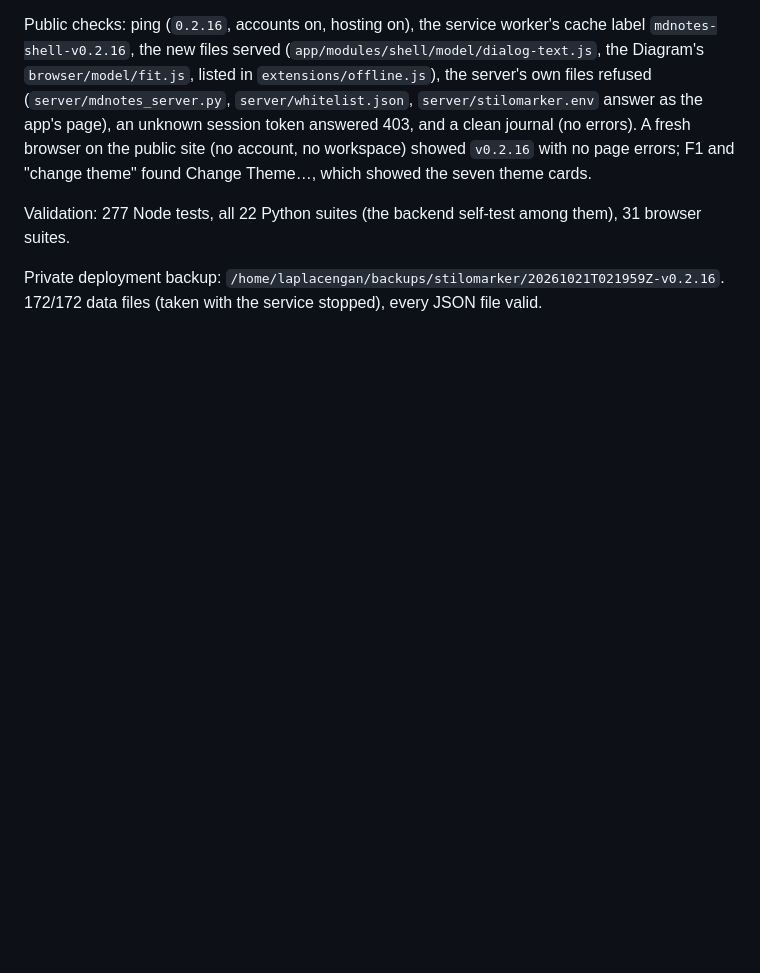
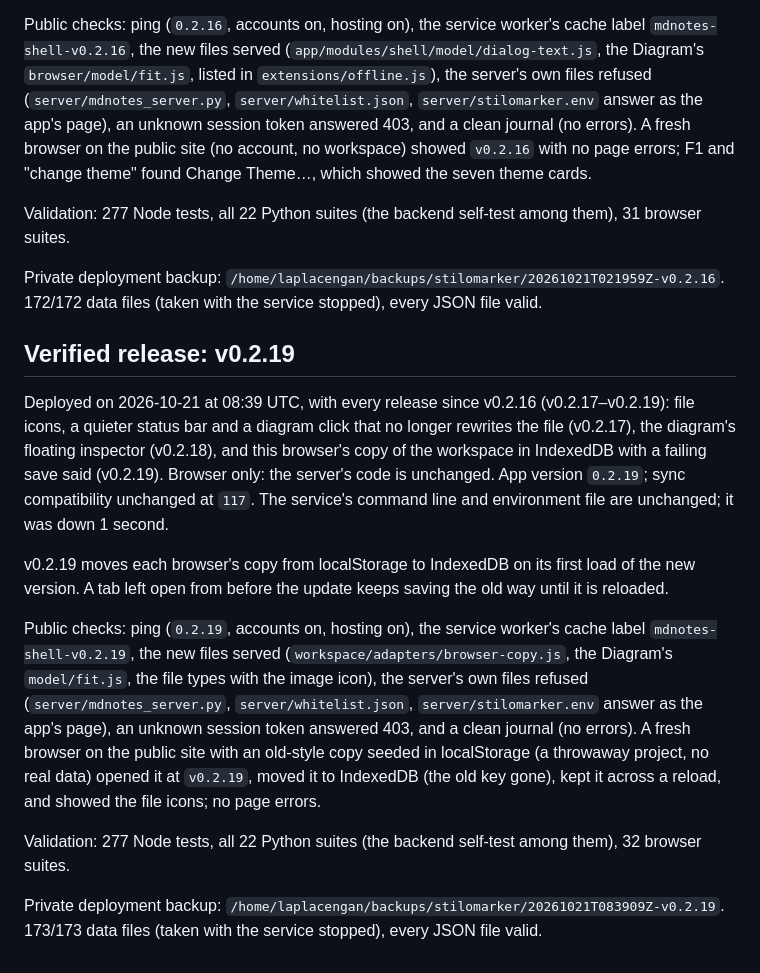
Before and after one commit to RustColeone/StiloMarker, a Markdown page: docs/DEPLOYMENT.md, the part around the change. Rendered like a GitHub page; blank space fills up the shorter version.

Commit message:
docs: v0.2.17-v0.2.19 are deployed

```diff
--- a/docs/DEPLOYMENT.md
+++ b/docs/DEPLOYMENT.md
@@ -1044,3 +1044,34 @@ among them), 31 browser suites.
 
 Private deployment backup: `/home/laplacengan/backups/stilomarker/20261021T021959Z-v0.2.16`.
 172/172 data files (taken with the service stopped), every JSON file valid.
+
+## Verified release: v0.2.19
+
+Deployed on 2026-10-21 at 08:39 UTC, with every release since v0.2.16
+(v0.2.17–v0.2.19): file icons, a quieter status bar and a diagram click that
+no longer rewrites the file (v0.2.17), the diagram's floating inspector
+(v0.2.18), and this browser's copy of the workspace in IndexedDB with a
+failing save said (v0.2.19). Browser only: the server's code is unchanged.
+App version `0.2.19`; sync compatibility unchanged at `117`. The service's
+command line and environment file are unchanged; it was down 1 second.
+
+v0.2.19 moves each browser's copy from localStorage to IndexedDB on its first
+load of the new version. A tab left open from before the update keeps saving
+the old way until it is reloaded.
+
+Public checks: ping (`0.2.19`, accounts on, hosting on), the service
+worker's cache label `mdnotes-shell-v0.2.19`, the new files served
+(`workspace/adapters/browser-copy.js`, the Diagram's `model/fit.js`, the
+file types with the image icon), the server's own files refused
+(`server/mdnotes_server.py`, `server/whitelist.json`,
+`server/stilomarker.env` answer as the app's page), an unknown session token
+answered 403, and a clean journal (no errors). A fresh browser on the public
+site with an old-style copy seeded in localStorage (a throwaway project, no
+real data) opened it at `v0.2.19`, moved it to IndexedDB (the old key gone),
+kept it across a reload, and showed the file icons; no page errors.
+
+Validation: 277 Node tests, all 22 Python suites (the backend self-test
+among them), 32 browser suites.
+
+Private deployment backup: `/home/laplacengan/backups/stilomarker/20261021T083909Z-v0.2.19`.
+173/173 data files (taken with the service stopped), every JSON file valid.
```
Also changed, not shown: docs/ISSUES.md (+1 -1 lines).
